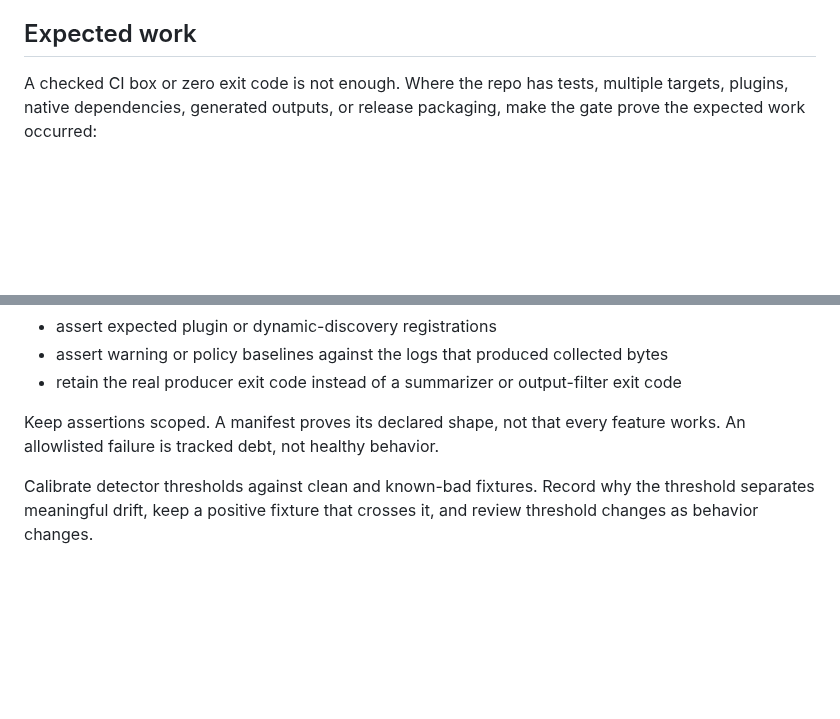
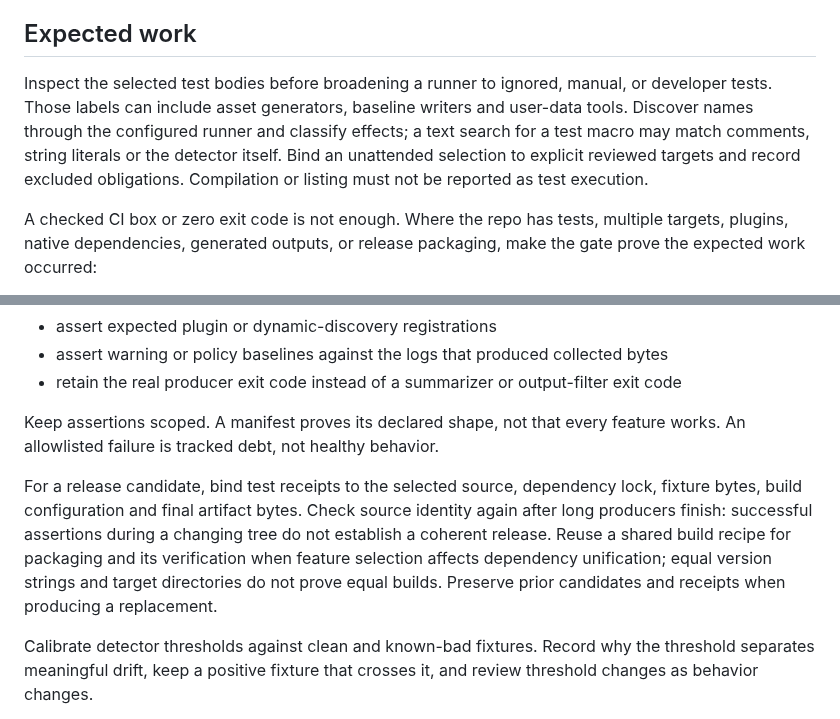
Before and after one commit to LynxTWO/anti-dark-code-skill, a Markdown page: anti-dark-code/references/specialist-gate-environment.md, 2 parts joined by grey strips. Drawn GitHub-style; blank space fills up the shorter version.

Commit message:
Clarify test selection and release performance evidence

```diff
--- a/anti-dark-code/references/specialist-gate-environment.md
+++ b/anti-dark-code/references/specialist-gate-environment.md
@@ -20,6 +20,8 @@ A test file invoked outside its package's configured runner returns a verdict ab
 
 ## Expected work
 
+Inspect the selected test bodies before broadening a runner to ignored, manual, or developer tests. Those labels can include asset generators, baseline writers and user-data tools. Discover names through the configured runner and classify effects; a text search for a test macro may match comments, string literals or the detector itself. Bind an unattended selection to explicit reviewed targets and record excluded obligations. Compilation or listing must not be reported as test execution.
+
 A checked CI box or zero exit code is not enough. Where the repo has tests, multiple targets, plugins, native dependencies, generated outputs, or release packaging, make the gate prove the expected work occurred:
 
 - assert discovered and executed test counts, including a zero-discovery failure
@@ -31,6 +33,8 @@ A checked CI box or zero exit code is not enough. Where the repo has tests, mult
 
 Keep assertions scoped. A manifest proves its declared shape, not that every feature works. An allowlisted failure is tracked debt, not healthy behavior.
 
+For a release candidate, bind test receipts to the selected source, dependency lock, fixture bytes, build configuration and final artifact bytes. Check source identity again after long producers finish: successful assertions during a changing tree do not establish a coherent release. Reuse a shared build recipe for packaging and its verification when feature selection affects dependency unification; equal version strings and target directories do not prove equal builds. Preserve prior candidates and receipts when producing a replacement.
+
 Calibrate detector thresholds against clean and known-bad fixtures. Record why the threshold separates meaningful drift, keep a positive fixture that crosses it, and review threshold changes as behavior changes.
 
 Required CI jobs keep a measured timeout margin of at least two to one or are split. Re-measure before opening concurrent PRs.
```
Also changed, not shown: anti-dark-code/references/verification-capabilities.md (+2 -0 lines), 1 other file.
